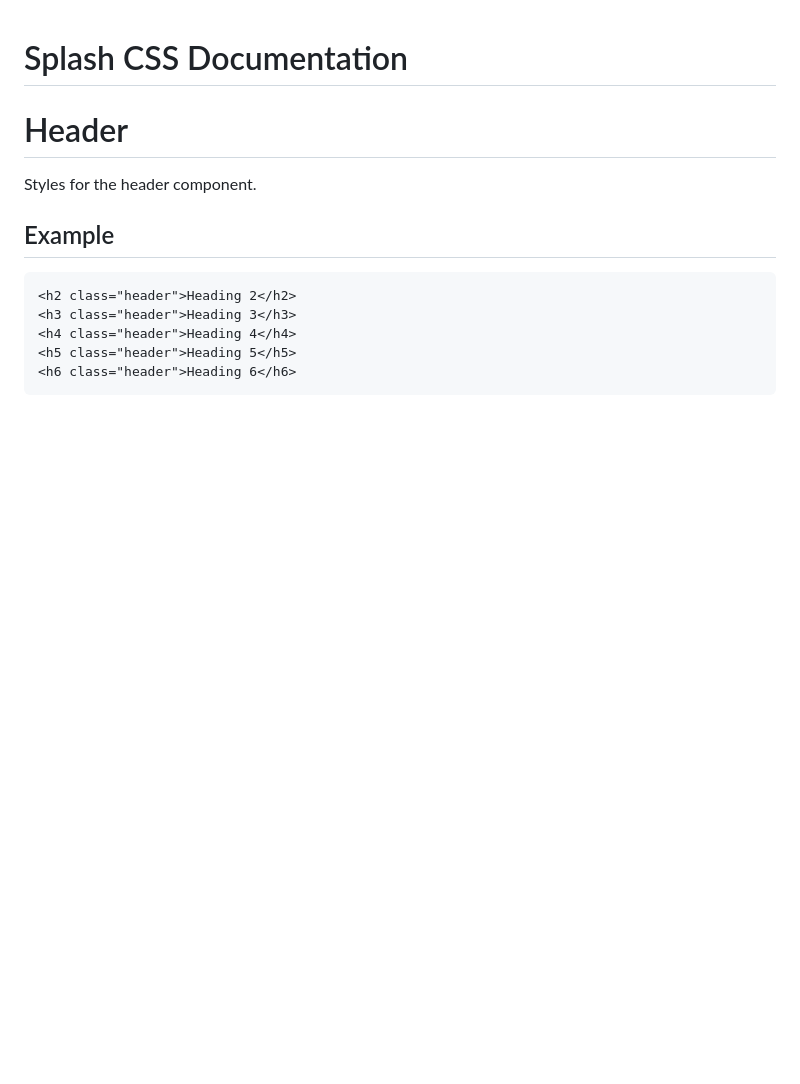
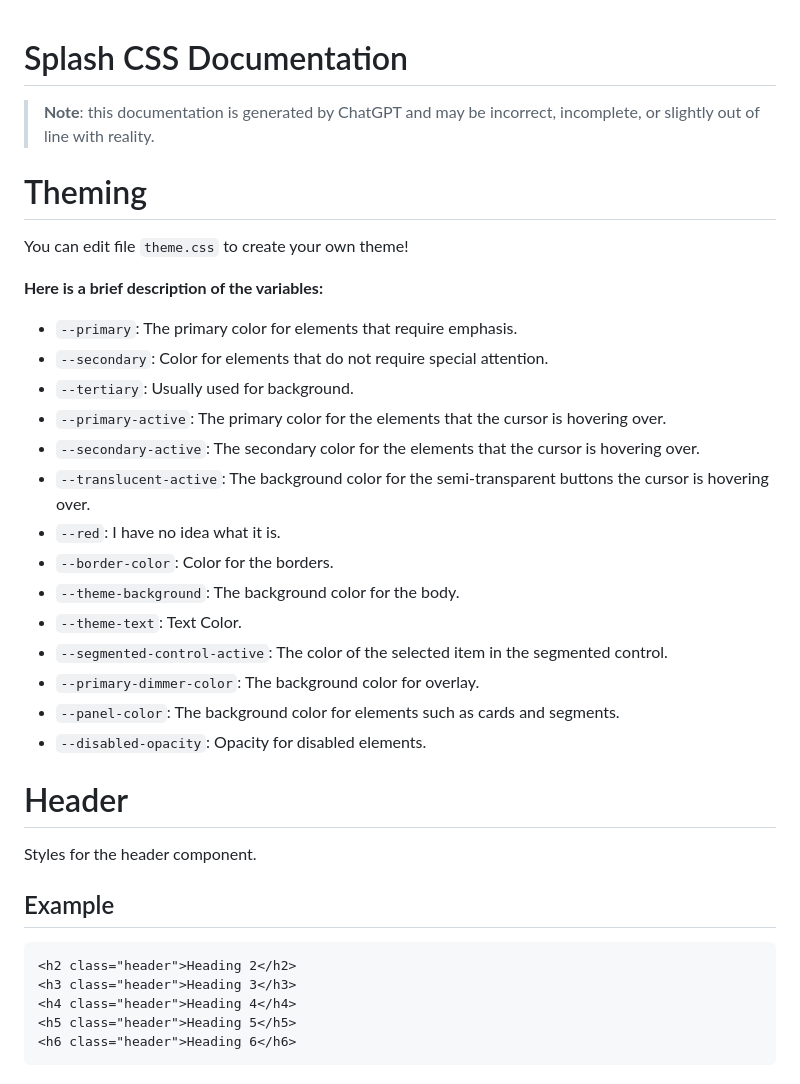
Before and after one commit to cat-125/splash, a Markdown page: README.md, the part around the change. GitHub-like rendering; blank space fills up the shorter version.

Commit message:
Update documentation

```diff
--- a/README.md
+++ b/README.md
@@ -1,4 +1,24 @@
 # Splash CSS Documentation
+> **Note**: this documentation is generated by ChatGPT and may be incorrect, incomplete, or slightly out of line with reality.
+
+# Theming
+You can edit file `theme.css` to create your own theme!
+
+**Here is a brief description of the variables:**
+- `--primary`: The primary color for elements that require emphasis.
+- `--secondary`: Color for elements that do not require special attention.
+- `--tertiary`: Usually used for background.
+- `--primary-active`: The primary color for the elements that the cursor is hovering over.
+- `--secondary-active`: The secondary color for the elements that the cursor is hovering over.
+- `--translucent-active`: The background color for the semi-transparent buttons the cursor is hovering over.
+- `--red`: I have no idea what it is.
+- `--border-color`: Color for the borders.
+- `--theme-background`: The background color for the body.
+- `--theme-text`: Text Color.
+- `--segmented-control-active`: The color of the selected item in the segmented control.
+- `--primary-dimmer-color`: The background color for overlay.
+- `--panel-color`: The background color for elements such as cards and segments.
+- `--disabled-opacity`: Opacity for disabled elements.
 
 # Header
 Styles for the header component.
```
